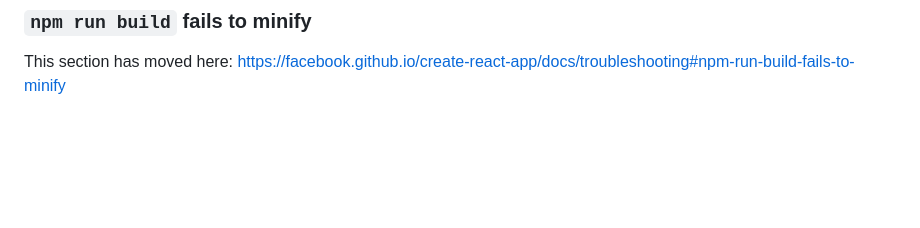
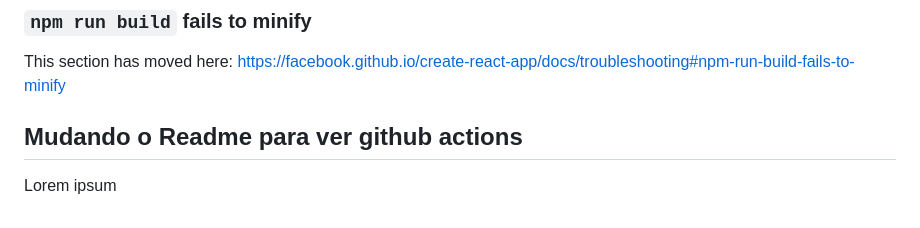
Before and after one commit to MatheusJusto/jestIntegrationstudies, a Markdown page: README.md, the part around the change. GitHub-like rendering; blank space fills up the shorter version.

Commit message:
doc: added one line

```diff
--- a/README.md
+++ b/README.md
@@ -68,3 +68,7 @@ This section has moved here: [https://facebook.github.io/create-react-app/docs/d
 ### `npm run build` fails to minify
 
 This section has moved here: [https://facebook.github.io/create-react-app/docs/troubleshooting#npm-run-build-fails-to-minify](https://facebook.github.io/create-react-app/docs/troubleshooting#npm-run-build-fails-to-minify)
+
+
+## Mudando o Readme para ver github actions
+Lorem ipsum
```
